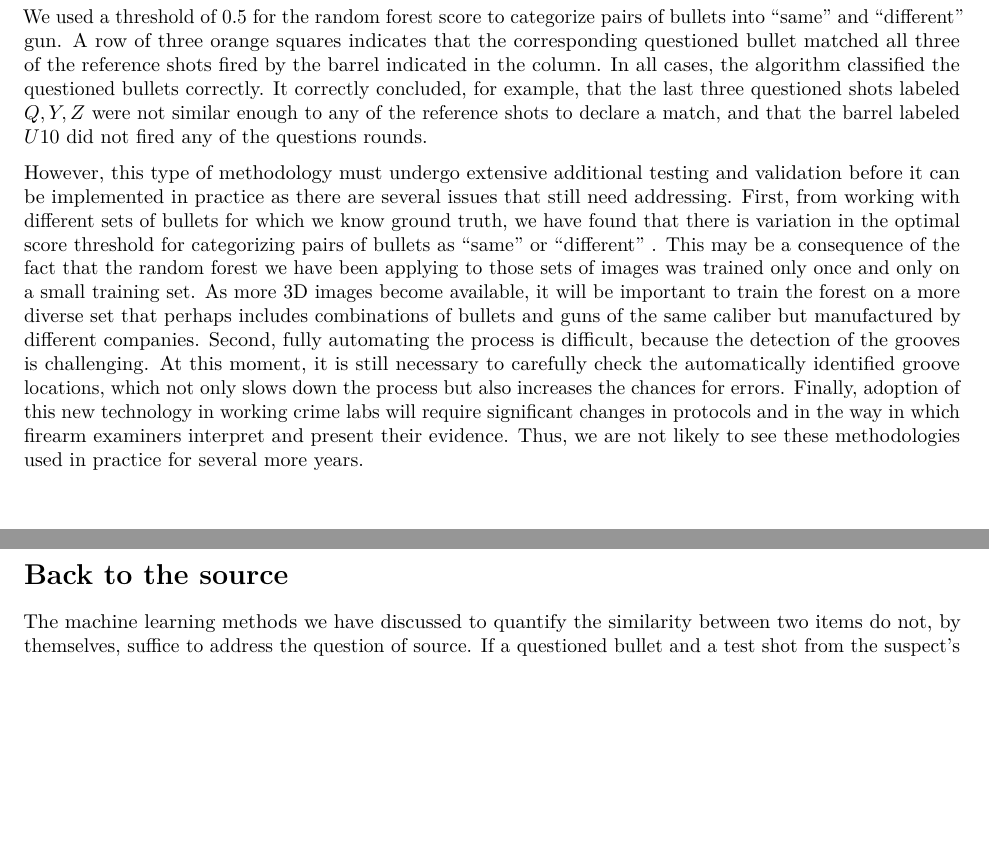
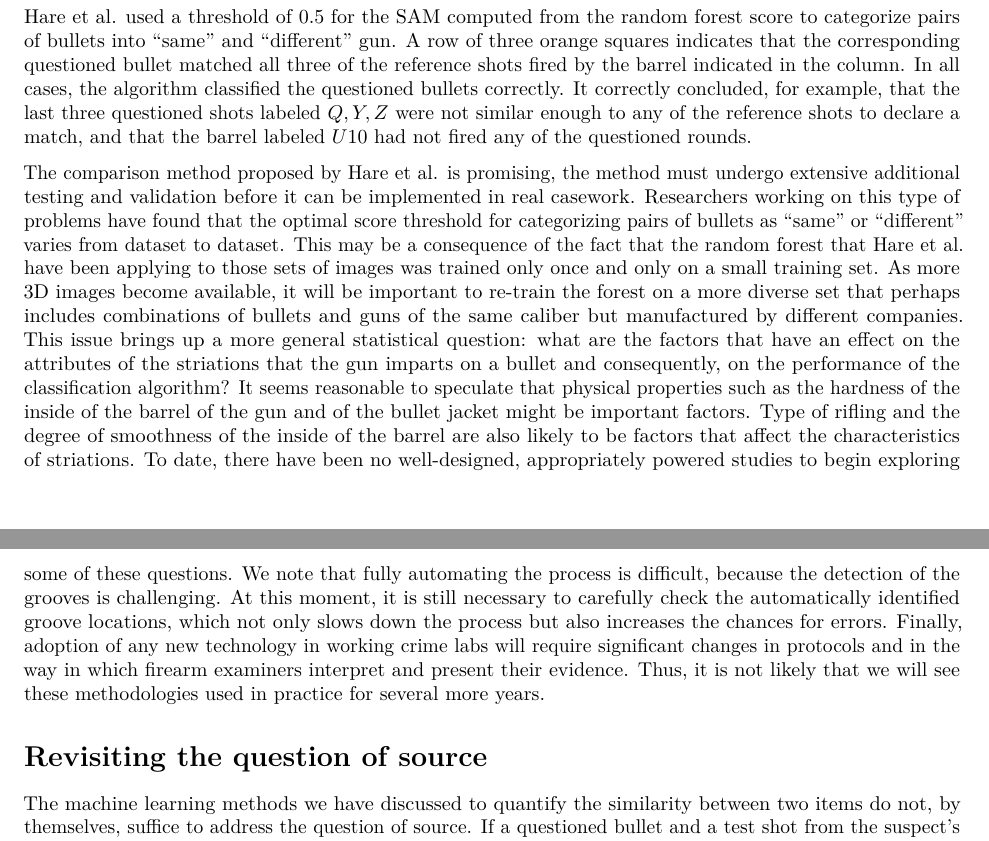
Before and after one commit to srvanderplas/2019_book_chapter, an R Markdown document (index.Rmd): two parts of pages 14 and 15 of 18, joined at a grey line, cut so that both start at the same text, the shorter picture padded with empty space. Rendered offline with R 4.5, knitr and Pandoc, then LaTeX, with nearby package versions; some code elsewhere in the file could not run offline.

Commit message:
More edits, mostly in the bullet comparison section.

````diff
--- a/index.Rmd
+++ b/index.Rmd
@@ -529,15 +529,15 @@ pdnest$samesource <- pdnest$KM
 p3
 ```
 
-We used a threshold of 0.5 for the random forest score to categorize pairs of bullets into "same" and "different" gun. A row of three orange squares indicates that the corresponding questioned bullet matched all three of the reference shots fired by the barrel indicated in the column. In all cases, the algorithm classified the questioned bullets correctly. It correctly concluded, for example, that the last three questioned shots labeled $Q, Y, Z$ were not similar enough to any of the reference shots to declare a match, and that the barrel labeled $U10$ did not fired any of the questions rounds.
+\citeauthor{hare2017algorithmic} used a threshold of 0.5 for the SAM computed from the random forest score to categorize pairs of bullets into "same" and "different" gun. A row of three orange squares indicates that the corresponding questioned bullet matched all three of the reference shots fired by the barrel indicated in the column. In all cases, the algorithm classified the questioned bullets correctly. It correctly concluded, for example, that the last three questioned shots labeled $Q, Y, Z$ were not similar enough to any of the reference shots to declare a match, and that the barrel labeled $U10$ had not fired any of the questioned rounds.
 
-However, this type of methodology must undergo extensive additional testing and validation before it can be implemented in practice as there are several issues that still need addressing.
-First, from working with different sets of bullets for which we know ground truth, we have found that there is variation in the optimal score threshold for categorizing pairs of bullets as “same” or “different” . This may be a consequence of the fact that the random forest we have been applying to those sets of images was trained only once and only on a small training set. As more 3D images become available, it will be important to train the forest on a more diverse set that perhaps includes combinations of bullets and guns of the same caliber but manufactured by different companies.
-Second, fully automating the process is difficult, because the detection of the grooves is challenging. At this moment, it is still necessary to carefully check the automatically identified groove locations, which not only slows down the process but also increases the chances for errors.
-Finally, adoption of this new technology in working crime labs will require significant changes in protocols and in the way in which firearm examiners interpret and present their evidence. Thus, we are not likely to see these methodologies used in practice for several more years.
+The comparison method proposed by \citeauthor{hare2017algorithmic} is promising, the method must undergo extensive additional testing and validation before it can be implemented in real casework.
+Researchers working on this type of problems have found that  the optimal score threshold for categorizing pairs of bullets as “same” or “different” varies from dataset to dataset. This may be a consequence of the fact that the random forest that \citeauthor{hare2017algorithmic} have been applying to those sets of images was trained only once and only on a small training set. As more 3D images become available, it will be important to re-train the forest on a more diverse set that perhaps includes combinations of bullets and guns of the same caliber but manufactured by different companies.  This issue brings up a more general statistical question:  what are the factors that have an effect on the attributes of the striations that the gun imparts on a bullet and consequently, on the performance of the classification algorithm? It seems reasonable to speculate that physical properties such as the hardness of the inside of the barrel of the gun and of the bullet jacket might be important factors. Type of rifling and the degree of smoothness of the inside of the barrel are also likely to be factors that affect the characteristics of striations. To date, there have been no well-designed, appropriately powered studies to begin exploring some of these questions.
+We note that fully automating the process is difficult, because the detection of the grooves is challenging. At this moment, it is still necessary to carefully check the automatically identified groove locations, which not only slows down the process but also increases the chances for errors.
+Finally, adoption of any new technology in working crime labs will require significant changes in protocols and in the way in which firearm examiners interpret and present their evidence. Thus, it is not likely that we will see these methodologies used in practice for several more years.
 
 
-# Back to the source
+# Revisiting the question of source
 
 The machine learning methods we have discussed to quantify the similarity between two items do not, by themselves, suffice to address the question of source. If a questioned bullet and a test shot from the suspect’s gun are similar, all we can say is that the suspect’s gun cannot be excluded as the source of the questioned bullet. To be able to conclude that the suspect’s gun and no other fired the questioned round, we would need to also show that the degree of similarity we observed is probative: we observed the same degree of similarity when two bullets were fired from the same gun. The same type of reasoning applies to all other forms of evidence.
 
````
